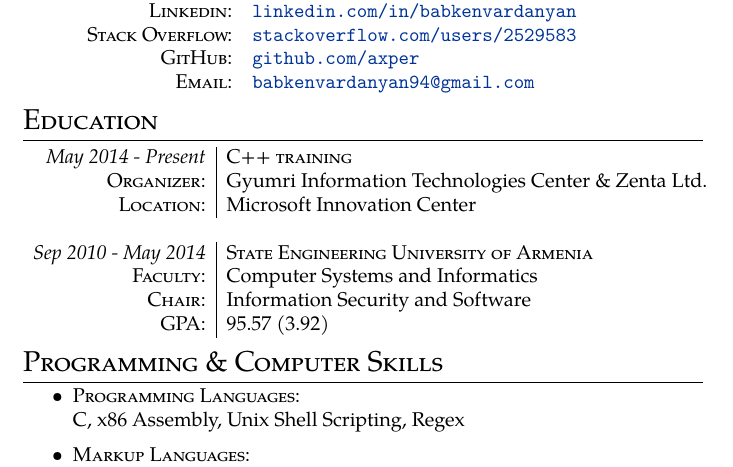
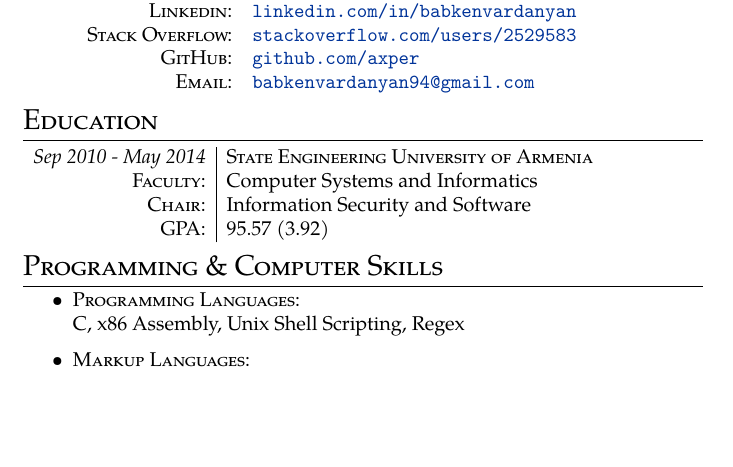
Before and after one commit to axper/cv, a LaTeX document (babken-vardanyan-cpp.tex): part of the page, cut so that both start at the same text, the shorter picture padded with empty space. Compiled offline with pdfLaTeX.

Commit message:
rm cpp training

```diff
--- a/babken-vardanyan-cpp.tex
+++ b/babken-vardanyan-cpp.tex
@@ -57,10 +57,6 @@
 
 \section{Education}
 \begin{tabular}{r|l}
-\textit{May 2014 - Present} & \textsc{C++ training}\\
-\textsc{Organizer}: &  Gyumri Information Technologies Center \& Zenta Ltd.\\
-\textsc{Location}: & Microsoft Innovation Center\\
-\multicolumn{2}{c}{} \\
 \textit{Sep 2010 - May 2014} & \textsc{State Engineering University of Armenia}\\
 \textsc{Faculty}: & Computer Systems and Informatics\\
 \textsc{Chair}: & Information Security and Software\\
```
